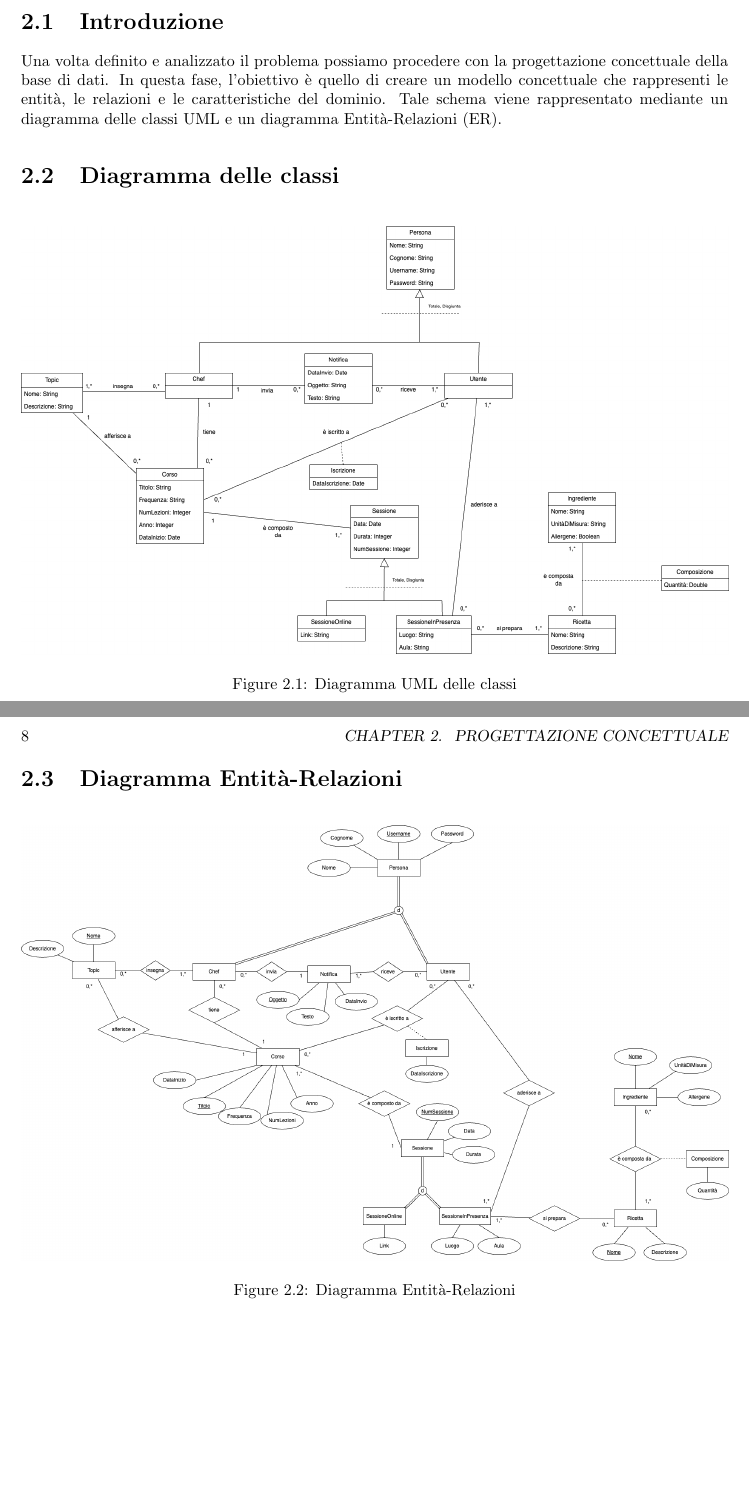
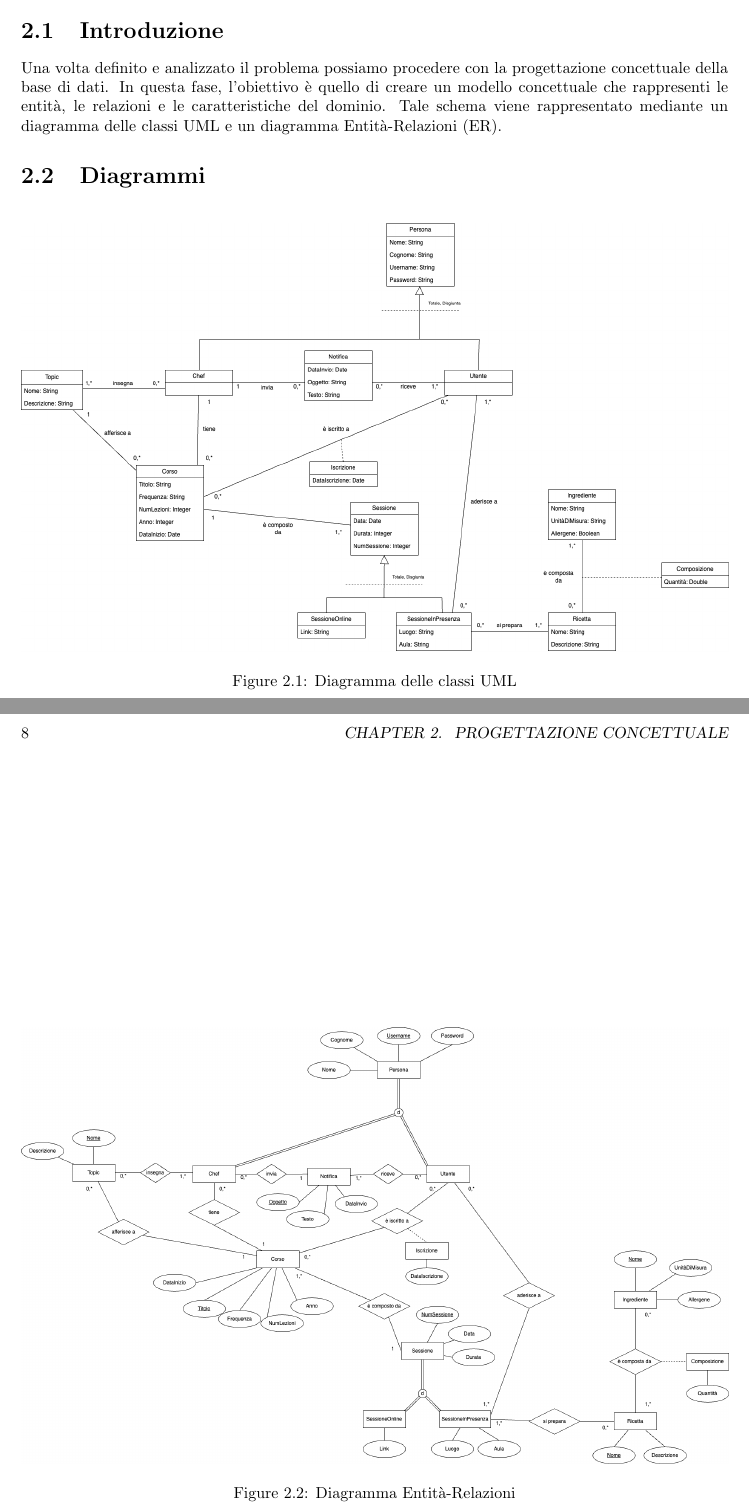
Before and after one commit to xFireFox27/UninaFoodLab, a LaTeX book (Progetto Basi di Dati/Documentazione/example.tex): two parts of pages 7 and 8 of 11, joined at a grey line, cut so that both start at the same text, the shorter picture padded with empty space. Compiled offline with pdfLaTeX.

Commit message:
Modifica documentazione

```diff
--- a/Progetto Basi di Dati/Documentazione/example.tex
+++ b/Progetto Basi di Dati/Documentazione/example.tex
@@ -32,14 +32,14 @@
     \section{Introduzione}
     Una volta definito e analizzato il problema possiamo procedere con la progettazione concettuale della base di dati. In questa fase,
     l'obiettivo è quello di creare un modello concettuale che rappresenti le entità, le relazioni e le caratteristiche del dominio. Tale schema viene
-    rappresentato mediante un diagramma delle classi UML e un diagramma Entità-Relazioni (ER).    \section{Diagramma delle classi}
+    rappresentato mediante un diagramma delle classi UML e un diagramma Entità-Relazioni (ER).
+    \section{Diagrammi}
     \begin{figure}[h]
         \centering
         \includegraphics[width=\textwidth]{../Diagramma UML/UML.png}
-        \caption{Diagramma UML delle classi}
+        \caption{Diagramma delle classi UML}
         \label{fig:uml}
     \end{figure}
-    \section{Diagramma Entità-Relazioni}
     \begin{figure}[h]
         \centering
         \includegraphics[width=\textwidth]{../Diagramma ER/ER.png}
```
Also changed, not shown: Progetto Basi di Dati/Documentazione/example.pdf, Progetto Basi di Dati/Documentazione/example.tex (1 more changed lines), 5 other files.
